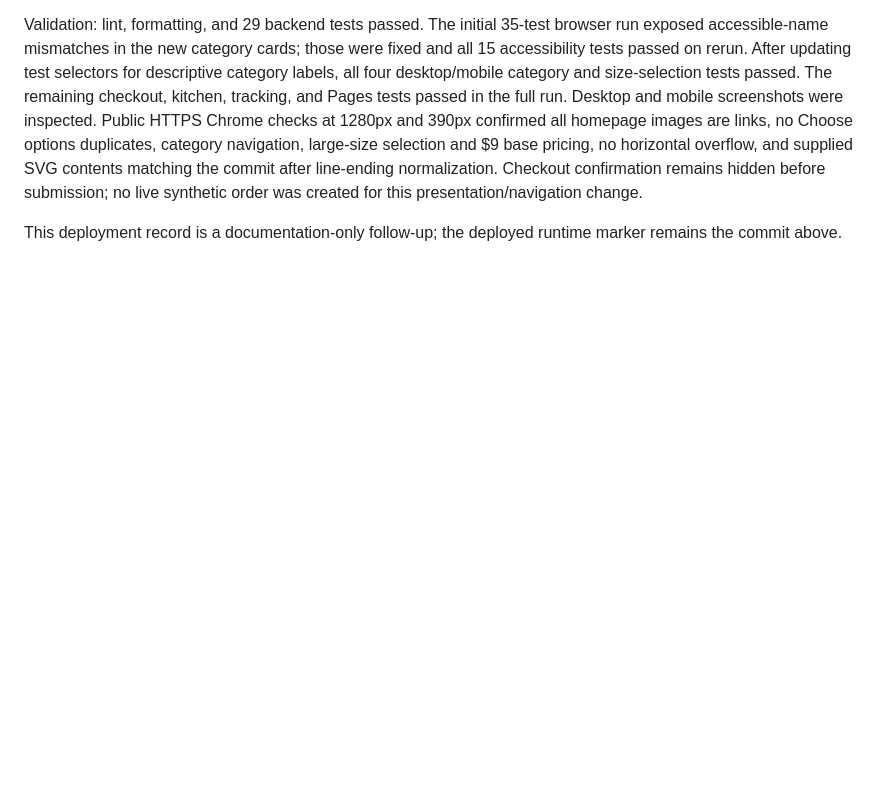
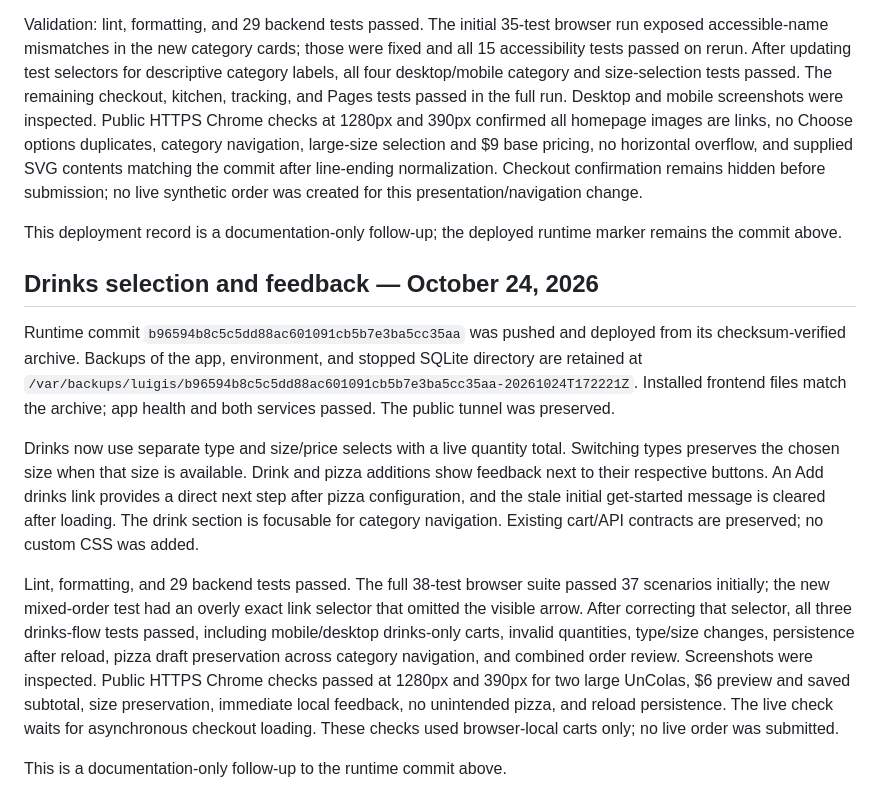
Before and after one commit to Shingenn5/Luigi-s-Capstone, a Markdown page: deploy/gcp/LIVE-DEMO.md, the part around the change. GitHub-like rendering; blank space fills up the shorter version.

Commit message:
Record drinks flow deployment and customer checks

```diff
--- a/deploy/gcp/LIVE-DEMO.md
+++ b/deploy/gcp/LIVE-DEMO.md
@@ -102,3 +102,13 @@ The homepage now provides fully clickable Pizza and Drinks category cards, with
 Validation: lint, formatting, and 29 backend tests passed. The initial 35-test browser run exposed accessible-name mismatches in the new category cards; those were fixed and all 15 accessibility tests passed on rerun. After updating test selectors for descriptive category labels, all four desktop/mobile category and size-selection tests passed. The remaining checkout, kitchen, tracking, and Pages tests passed in the full run. Desktop and mobile screenshots were inspected. Public HTTPS Chrome checks at 1280px and 390px confirmed all homepage images are links, no Choose options duplicates, category navigation, large-size selection and $9 base pricing, no horizontal overflow, and supplied SVG contents matching the commit after line-ending normalization. Checkout confirmation remains hidden before submission; no live synthetic order was created for this presentation/navigation change.
 
 This deployment record is a documentation-only follow-up; the deployed runtime marker remains the commit above.
+
+## Drinks selection and feedback — October 24, 2026
+
+Runtime commit `b96594b8c5c5dd88ac601091cb5b7e3ba5cc35aa` was pushed and deployed from its checksum-verified archive. Backups of the app, environment, and stopped SQLite directory are retained at `/var/backups/luigis/b96594b8c5c5dd88ac601091cb5b7e3ba5cc35aa-20261024T172221Z`. Installed frontend files match the archive; app health and both services passed. The public tunnel was preserved.
+
+Drinks now use separate type and size/price selects with a live quantity total. Switching types preserves the chosen size when that size is available. Drink and pizza additions show feedback next to their respective buttons. An Add drinks link provides a direct next step after pizza configuration, and the stale initial get-started message is cleared after loading. The drink section is focusable for category navigation. Existing cart/API contracts are preserved; no custom CSS was added.
+
+Lint, formatting, and 29 backend tests passed. The full 38-test browser suite passed 37 scenarios initially; the new mixed-order test had an overly exact link selector that omitted the visible arrow. After correcting that selector, all three drinks-flow tests passed, including mobile/desktop drinks-only carts, invalid quantities, type/size changes, persistence after reload, pizza draft preservation across category navigation, and combined order review. Screenshots were inspected. Public HTTPS Chrome checks passed at 1280px and 390px for two large UnColas, $6 preview and saved subtotal, size preservation, immediate local feedback, no unintended pizza, and reload persistence. The live check waits for asynchronous checkout loading. These checks used browser-local carts only; no live order was submitted.
+
+This is a documentation-only follow-up to the runtime commit above.
```
